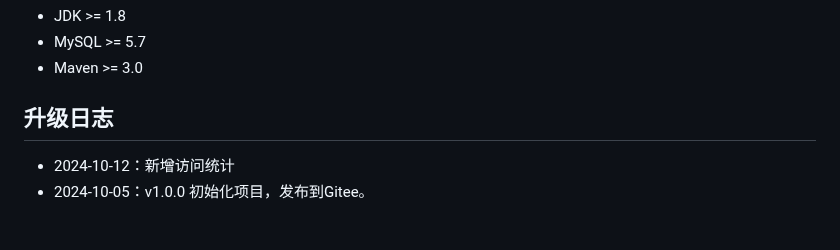
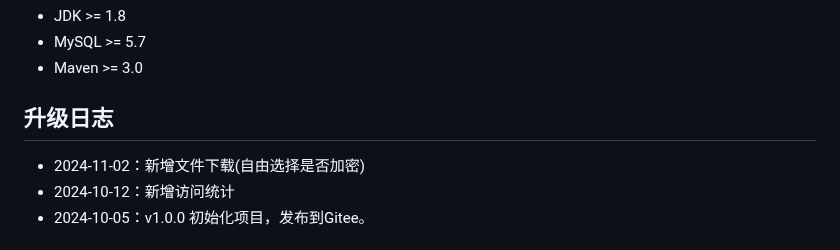
Before and after one commit to huangxing2010/RuoYi-fast-cms, a Markdown page: README.md, the part around the change. GitHub-like rendering.

Commit message:
新增文件下载(自由选择是否加密)

```diff
--- a/README.md
+++ b/README.md
@@ -25,6 +25,7 @@
 * Maven >= 3.0
 
 ## 升级日志
+* 2024-11-02：新增文件下载(自由选择是否加密)
 * 2024-10-12：新增访问统计
 * 2024-10-05：v1.0.0 初始化项目，发布到Gitee。
 
```
